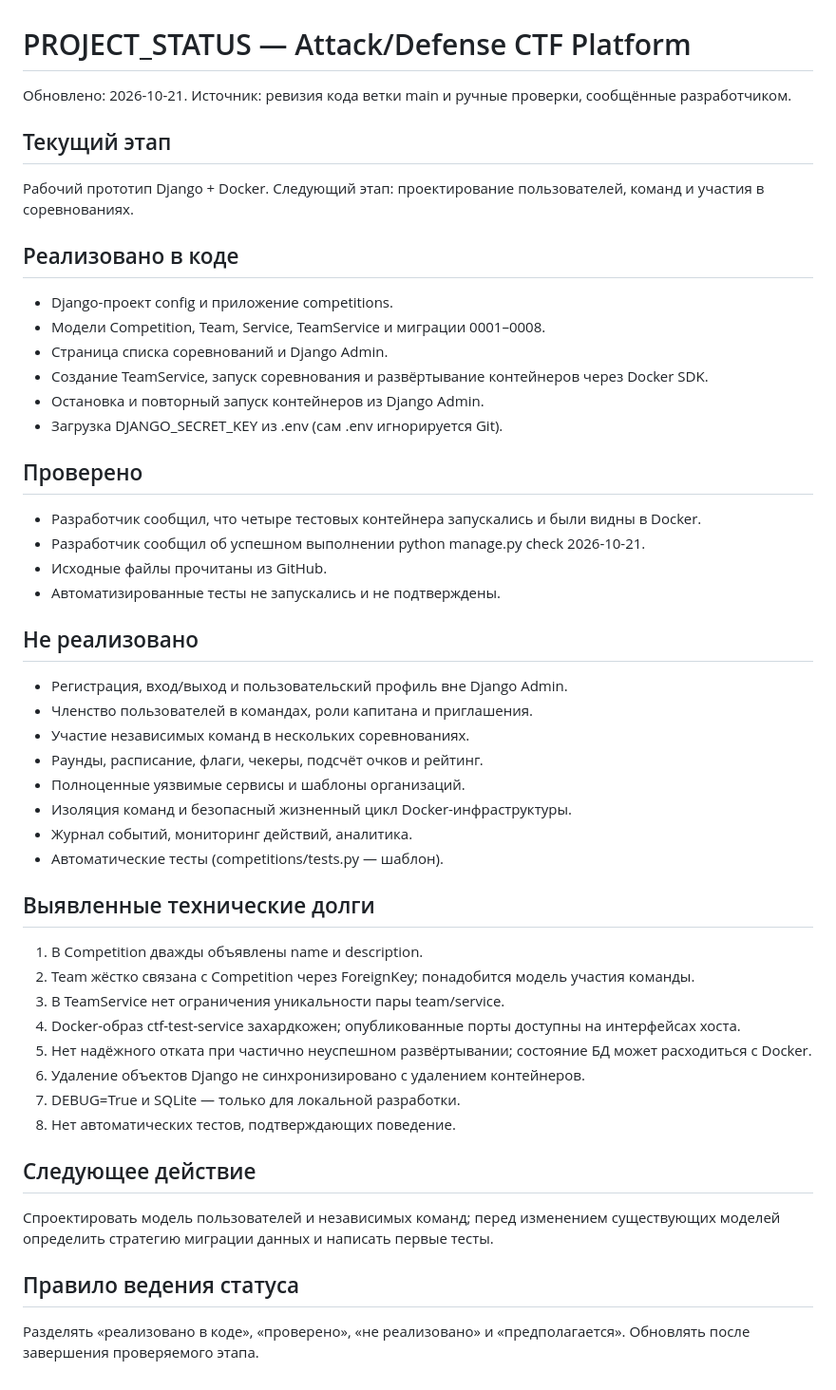
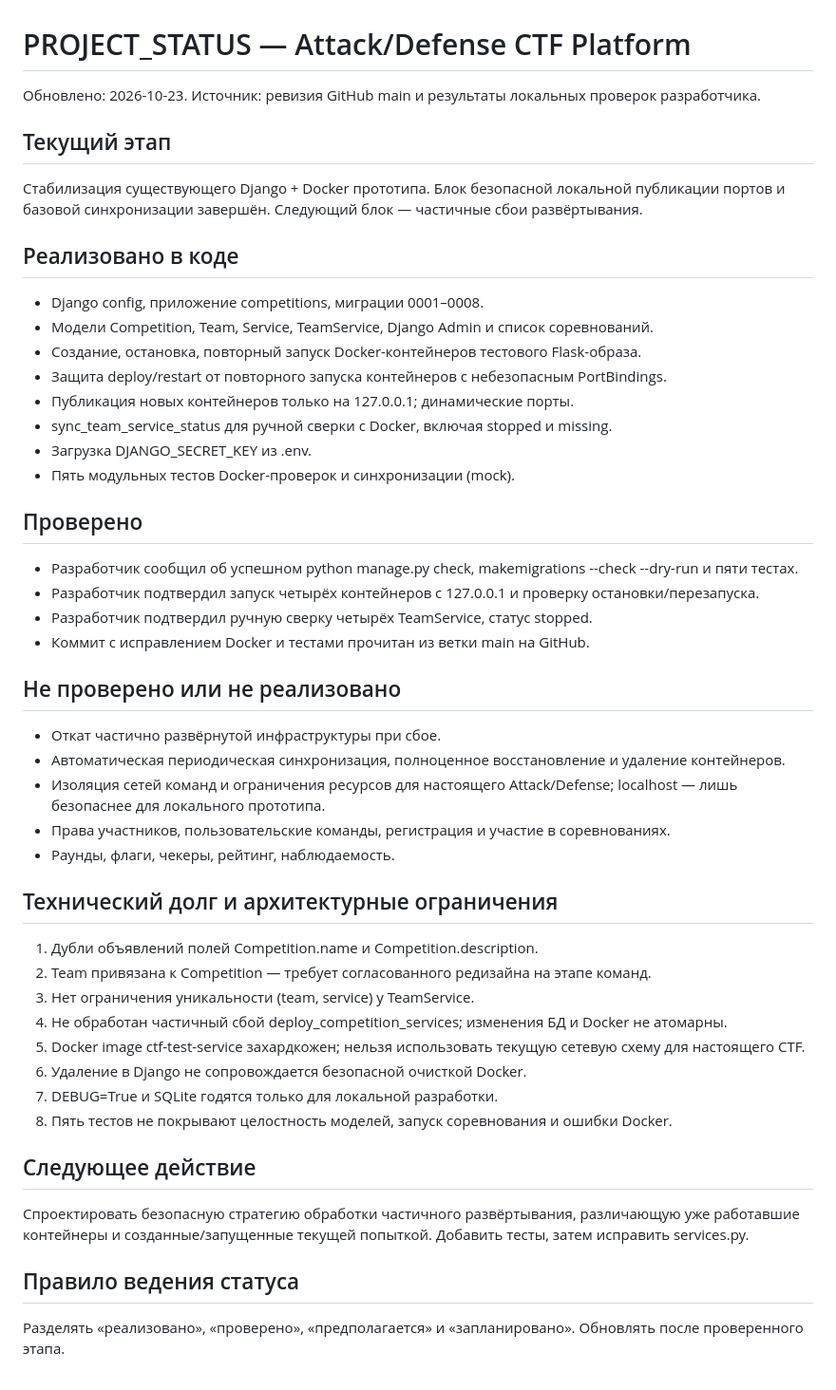
Before and after one commit to szcmawo17/CTF-2027, a Markdown page: docs/PROJECT_STATUS.md, the part around the change. Shown at 95% size. Rendered like a GitHub page.

Commit message:
docs: update PROJECT_STATUS.md after Docker checks

```diff
--- a/docs/PROJECT_STATUS.md
+++ b/docs/PROJECT_STATUS.md
@@ -1,46 +1,45 @@
 # PROJECT_STATUS — Attack/Defense CTF Platform
 
-Обновлено: 2026-10-21. Источник: ревизия кода ветки main и ручные проверки, сообщённые разработчиком.
+Обновлено: 2026-10-23. Источник: ревизия GitHub main и результаты локальных проверок разработчика.
 
 ## Текущий этап
-Рабочий прототип Django + Docker. Следующий этап: проектирование пользователей, команд и участия в соревнованиях.
+Стабилизация существующего Django + Docker прототипа. Блок безопасной локальной публикации портов и базовой синхронизации завершён. Следующий блок — частичные сбои развёртывания.
 
 ## Реализовано в коде
-- Django-проект config и приложение competitions.
-- Модели Competition, Team, Service, TeamService и миграции 0001–0008.
-- Страница списка соревнований и Django Admin.
-- Создание TeamService, запуск соревнования и развёртывание контейнеров через Docker SDK.
-- Остановка и повторный запуск контейнеров из Django Admin.
-- Загрузка DJANGO_SECRET_KEY из .env (сам .env игнорируется Git).
+- Django config, приложение competitions, миграции 0001–0008.
+- Модели Competition, Team, Service, TeamService, Django Admin и список соревнований.
+- Создание, остановка, повторный запуск Docker-контейнеров тестового Flask-образа.
+- Защита deploy/restart от повторного запуска контейнеров с небезопасным PortBindings.
+- Публикация новых контейнеров только на 127.0.0.1; динамические порты.
+- sync_team_service_status для ручной сверки с Docker, включая stopped и missing.
+- Загрузка DJANGO_SECRET_KEY из .env.
+- Пять модульных тестов Docker-проверок и синхронизации (mock).
 
 ## Проверено
-- Разработчик сообщил, что четыре тестовых контейнера запускались и были видны в Docker.
-- Разработчик сообщил об успешном выполнении python manage.py check 2026-10-21.
-- Исходные файлы прочитаны из GitHub.
-- Автоматизированные тесты не запускались и не подтверждены.
+- Разработчик сообщил об успешном python manage.py check, makemigrations --check --dry-run и пяти тестах.
+- Разработчик подтвердил запуск четырёх контейнеров с 127.0.0.1 и проверку остановки/перезапуска.
+- Разработчик подтвердил ручную сверку четырёх TeamService, статус stopped.
+- Коммит с исправлением Docker и тестами прочитан из ветки main на GitHub.
 
-## Не реализовано
-- Регистрация, вход/выход и пользовательский профиль вне Django Admin.
-- Членство пользователей в командах, роли капитана и приглашения.
-- Участие независимых команд в нескольких соревнованиях.
-- Раунды, расписание, флаги, чекеры, подсчёт очков и рейтинг.
-- Полноценные уязвимые сервисы и шаблоны организаций.
-- Изоляция команд и безопасный жизненный цикл Docker-инфраструктуры.
-- Журнал событий, мониторинг действий, аналитика.
-- Автоматические тесты (competitions/tests.py — шаблон).
+## Не проверено или не реализовано
+- Откат частично развёрнутой инфраструктуры при сбое.
+- Автоматическая периодическая синхронизация, полноценное восстановление и удаление контейнеров.
+- Изоляция сетей команд и ограничения ресурсов для настоящего Attack/Defense; localhost — лишь безопаснее для локального прототипа.
+- Права участников, пользовательские команды, регистрация и участие в соревнованиях.
+- Раунды, флаги, чекеры, рейтинг, наблюдаемость.
 
-## Выявленные технические долги
-1. В Competition дважды объявлены name и description.
-2. Team жёстко связана с Competition через ForeignKey; понадобится модель участия команды.
-3. В TeamService нет ограничения уникальности пары team/service.
-4. Docker-образ ctf-test-service захардкожен; опубликованные порты доступны на интерфейсах хоста.
-5. Нет надёжного отката при частично неуспешном развёртывании; состояние БД может расходиться с Docker.
-6. Удаление объектов Django не синхронизировано с удалением контейнеров.
-7. DEBUG=True и SQLite — только для локальной разработки.
-8. Нет автоматических тестов, подтверждающих поведение.
+## Технический долг и архитектурные ограничения
+1. Дубли объявлений полей Competition.name и Competition.description.
+2. Team привязана к Competition — требует согласованного редизайна на этапе команд.
+3. Нет ограничения уникальности (team, service) у TeamService.
+4. Не обработан частичный сбой deploy_competition_services; изменения БД и Docker не атомарны.
+5. Docker image ctf-test-service захардкожен; нельзя использовать текущую сетевую схему для настоящего CTF.
+6. Удаление в Django не сопровождается безопасной очисткой Docker.
+7. DEBUG=True и SQLite годятся только для локальной разработки.
+8. Пять тестов не покрывают целостность моделей, запуск соревнования и ошибки Docker.
 
 ## Следующее действие
-Спроектировать модель пользователей и независимых команд; перед изменением существующих моделей определить стратегию миграции данных и написать первые тесты.
+Спроектировать безопасную стратегию обработки частичного развёртывания, различающую уже работавшие контейнеры и созданные/запущенные текущей попыткой. Добавить тесты, затем исправить services.py.
 
 ## Правило ведения статуса
-Разделять «реализовано в коде», «проверено», «не реализовано» и «предполагается». Обновлять после завершения проверяемого этапа.
+Разделять «реализовано», «проверено», «предполагается» и «запланировано». Обновлять после проверенного этапа.
```
